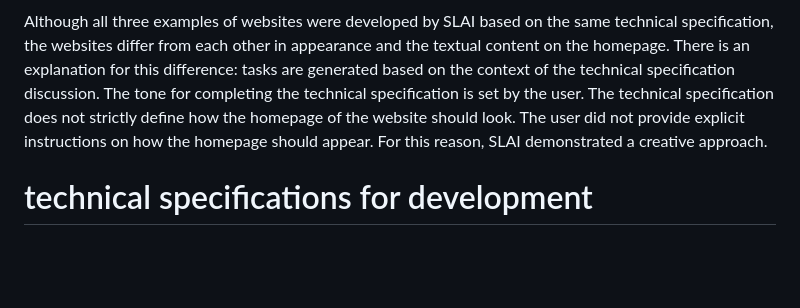
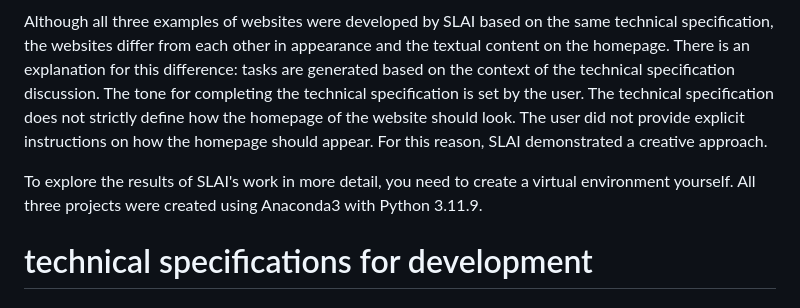
Before and after one commit to scisoftdev/slai-web-projects, a Markdown page: README.md, the part around the change. Rendered like a GitHub page; blank space fills up the shorter version.

```diff
--- a/README.md
+++ b/README.md
@@ -3,6 +3,11 @@
 These are variants of websites developed by self-learning artificial intelligence (SLAI) based on a predefined specification. The specification is discussed with the user in advance to clarify project details. According to the requirements, creating a database, setting up a virtual environment, and configuring the settings for running the website on the server (e.g., Gunicorn, uWSGI) are not required. The primary goal of the testing was to evaluate SLAI's ability to implement a project with numerous editable files and executable terminal commands.
 
 Although all three examples of websites were developed by SLAI based on the same technical specification, the websites differ from each other in appearance and the textual content on the homepage. There is an explanation for this difference: tasks are generated based on the context of the technical specification discussion. The tone for completing the technical specification is set by the user. The technical specification does not strictly define how the homepage of the website should look. The user did not provide explicit instructions on how the homepage should appear. For this reason, SLAI demonstrated a creative approach.
+
+To explore the results of SLAI's work in more detail, you need to create a virtual environment yourself. All three projects were created using Anaconda3 with Python 3.11.9.
+
+
+
 # technical specifications for development
 
 ### Technical Specification: Creating a Simple Django Website
```
